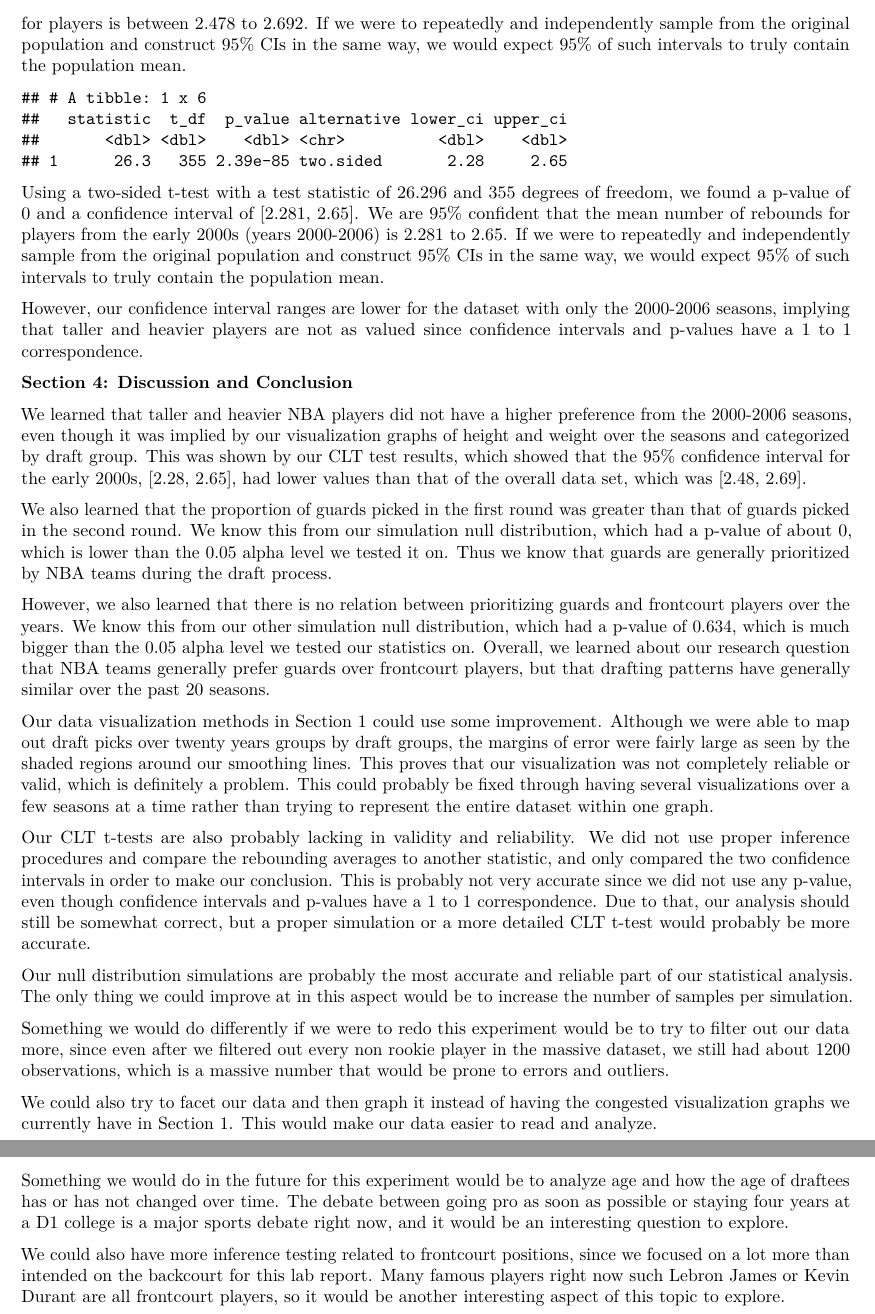
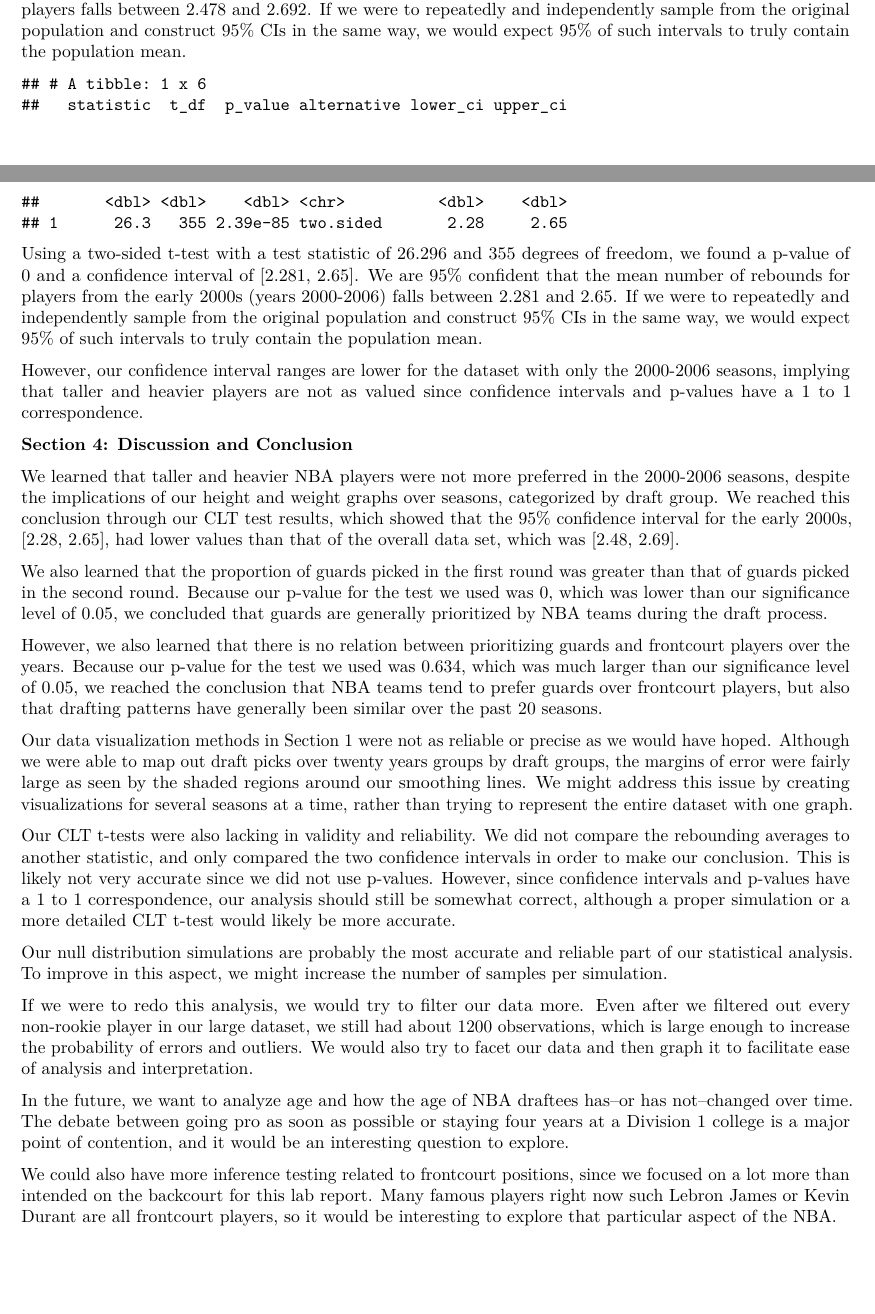
Before and after one commit to VinceMan54321/NBA-Draftee-Data-Analysis, an R Markdown document (written-report.Rmd): two parts of pages 8 and 9 of 9 before the commit and two parts of pages 7 and 8 of 8 after it, joined at a grey line, cut so that both start at the same text, the shorter picture padded with empty space. The pictures show the output file written-report.pdf that the author committed with the source.

Commit message:
edited section 4

````diff
--- a/written-report.Rmd
+++ b/written-report.Rmd
@@ -236,7 +236,7 @@ ttest <- draft_data %>%
   print()
 ```
 
-Using a two-sided t-test with a test statistic of `r round(ttest$statistic, 3)` and `r round(ttest$t_df, 0)` degrees of freedom, we found a p-value of `r round(ttest$p_value, 3)` and a confidence interval of [`r round(ttest$lower_ci, 3)`, `r round(ttest$upper_ci, 3)`]. We are 95% confident that the mean number of rebounds for players is between `r round(ttest$lower_ci, 3)` to `r round(ttest$upper_ci, 3)`. If we were to repeatedly and independently sample from the original population and construct 95% CIs in the same way, we would expect 95% of such intervals to truly contain the population mean.
+Using a two-sided t-test with a test statistic of `r round(ttest$statistic, 3)` and `r round(ttest$t_df, 0)` degrees of freedom, we found a p-value of `r round(ttest$p_value, 3)` and a confidence interval of [`r round(ttest$lower_ci, 3)`, `r round(ttest$upper_ci, 3)`]. We are 95% confident that the mean number of rebounds for players falls between `r round(ttest$lower_ci, 3)` and `r round(ttest$upper_ci, 3)`. If we were to repeatedly and independently sample from the original population and construct 95% CIs in the same way, we would expect 95% of such intervals to truly contain the population mean.
 
 ```{r clt-early200s-rebounds}
 temp <- draft_data %>%
@@ -247,29 +247,26 @@ temp <- draft_data %>%
   print()
 ```
 
-Using a two-sided t-test with a test statistic of `r round(temp$statistic, 3)` and `r round(temp$t_df, 0)` degrees of freedom, we found a p-value of `r round(temp$p_value, 3)` and a confidence interval of [`r round(temp$lower_ci, 3)`, `r round(temp$upper_ci, 3)`]. We are 95% confident that the mean number of rebounds for players from the early 2000s (years 2000-2006) is `r round(temp$lower_ci, 3)` to `r round(temp$upper_ci, 3)`. If we were to repeatedly and independently sample from the original population and construct 95% CIs in the same way, we would expect 95% of such intervals to truly contain the population mean.
+Using a two-sided t-test with a test statistic of `r round(temp$statistic, 3)` and `r round(temp$t_df, 0)` degrees of freedom, we found a p-value of `r round(temp$p_value, 3)` and a confidence interval of [`r round(temp$lower_ci, 3)`, `r round(temp$upper_ci, 3)`]. We are 95% confident that the mean number of rebounds for players from the early 2000s (years 2000-2006) falls between `r round(temp$lower_ci, 3)` and `r round(temp$upper_ci, 3)`. If we were to repeatedly and independently sample from the original population and construct 95% CIs in the same way, we would expect 95% of such intervals to truly contain the population mean.
 
 However, our confidence interval ranges are lower for the dataset with only the 2000-2006 seasons, implying that taller and heavier players are not as valued since confidence intervals and p-values have a 1 to 1 correspondence.
 
-
 **Section 4: Discussion and Conclusion**
 
-We learned that taller and heavier NBA players did not have a higher preference from the 2000-2006 seasons, even though it was implied by our visualization graphs of height and weight over the seasons and categorized by draft group. This was shown by our CLT test results, which showed that the 95% confidence interval for the early 2000s, [2.28, 2.65], had lower values than that of the overall data set, which was [2.48, 2.69].
+We learned that taller and heavier NBA players were not more preferred in the 2000-2006 seasons, despite the implications of our height and weight graphs over seasons, categorized by draft group. We reached this conclusion through our CLT test results, which showed that the 95% confidence interval for the early 2000s, [2.28, 2.65], had lower values than that of the overall data set, which was [2.48, 2.69].
 
-We also learned that the proportion of guards picked in the first round was greater than that of guards picked in the second round. We know this from our simulation null distribution, which had a p-value of about 0, which is lower than the 0.05 alpha level we tested it on. Thus we know that guards are generally prioritized by NBA teams during the draft process.
+We also learned that the proportion of guards picked in the first round was greater than that of guards picked in the second round. Because our p-value for the test we used was 0, which was lower than our significance level of 0.05, we concluded that guards are generally prioritized by NBA teams during the draft process.
 
-However, we also learned that there is no relation between prioritizing guards and frontcourt players over the years. We know this from our other simulation null distribution, which had a p-value of 0.634, which is much bigger than the 0.05 alpha level we tested our statistics on. Overall, we learned about our research question that NBA teams generally prefer guards over frontcourt players, but that drafting patterns have generally similar over the past 20 seasons.
+However, we also learned that there is no relation between prioritizing guards and frontcourt players over the years. Because our p-value for the test we used was 0.634, which was much larger than our significance level of 0.05, we reached the conclusion that NBA teams tend to prefer guards over frontcourt players, but also that drafting patterns have generally been similar over the past 20 seasons.
 
-Our data visualization methods in Section 1 could use some improvement. Although we were able to map out draft picks over twenty years groups by draft groups, the margins of error were fairly large as seen by the shaded regions around our smoothing lines. This proves that our visualization was not completely reliable or valid, which is definitely a problem. This could probably be fixed through having several visualizations over a few seasons at a time rather than trying to represent the entire dataset within one graph.
+Our data visualization methods in Section 1 were not as reliable or precise as we would have hoped. Although we were able to map out draft picks over twenty years groups by draft groups, the margins of error were fairly large as seen by the shaded regions around our smoothing lines. We might address this issue by creating visualizations for several seasons at a time, rather than trying to represent the entire dataset with one graph.
 
-Our CLT t-tests are also probably lacking in validity and reliability. We did not use proper inference procedures and compare the rebounding averages to another statistic, and only compared the two confidence intervals in order to make our conclusion. This is probably not very accurate since we did not use any p-value, even though confidence intervals and p-values have a 1 to 1 correspondence. Due to that, our analysis should still be somewhat correct, but a proper simulation or a more detailed CLT t-test would probably be more accurate.
+Our CLT t-tests were also lacking in validity and reliability. We did not compare the rebounding averages to another statistic, and only compared the two confidence intervals in order to make our conclusion. This is likely not very accurate since we did not use p-values. However, since confidence intervals and p-values have a 1 to 1 correspondence, our analysis should still be somewhat correct, although a proper simulation or a more detailed CLT t-test would likely be more accurate.
 
-Our null distribution simulations are probably the most accurate and reliable part of our statistical analysis. The only thing we could improve at in this aspect would be to increase the number of samples per simulation.
+Our null distribution simulations are probably the most accurate and reliable part of our statistical analysis. To improve in this aspect, we might increase the number of samples per simulation.
 
-Something we would do differently if we were to redo this experiment would be to try to filter out our data more, since even after we filtered out every non rookie player in the massive dataset, we still had about 1200 observations, which is a massive number that would be prone to errors and outliers.
+If we were to redo this analysis, we would try to filter our data more. Even after we filtered out every non-rookie player in our large dataset, we still had about 1200 observations, which is large enough to increase the probability of errors and outliers. We would also try to facet our data and then graph it to facilitate ease of analysis and interpretation.
 
-We could also try to facet our data and then graph it instead of having the congested visualization graphs we currently have in Section 1. This would make our data easier to read and analyze.
+In the future, we want to analyze age and how the age of NBA draftees has--or has not--changed over time. The debate between going pro as soon as possible or staying four years at a Division 1 college is a major point of contention, and it would be an interesting question to explore.
 
-Something we would do in the future for this experiment would be to analyze age and how the age of draftees has or has not changed over time. The debate between going pro as soon as possible or staying four years at a D1 college is a major sports debate right now, and it would be an interesting question to explore.
-
-We could also have more inference testing related to frontcourt positions, since we focused on a lot more than intended on the backcourt for this lab report. Many famous players right now such Lebron James or Kevin Durant are all frontcourt players, so it would be another interesting aspect of this topic to explore.
+We could also have more inference testing related to frontcourt positions, since we focused on a lot more than intended on the backcourt for this lab report. Many famous players right now such Lebron James or Kevin Durant are all frontcourt players, so it would be interesting to explore that particular aspect of the NBA.
````
Also changed, not shown: written-report.pdf, written-report.Rmd (6 more changed lines).
